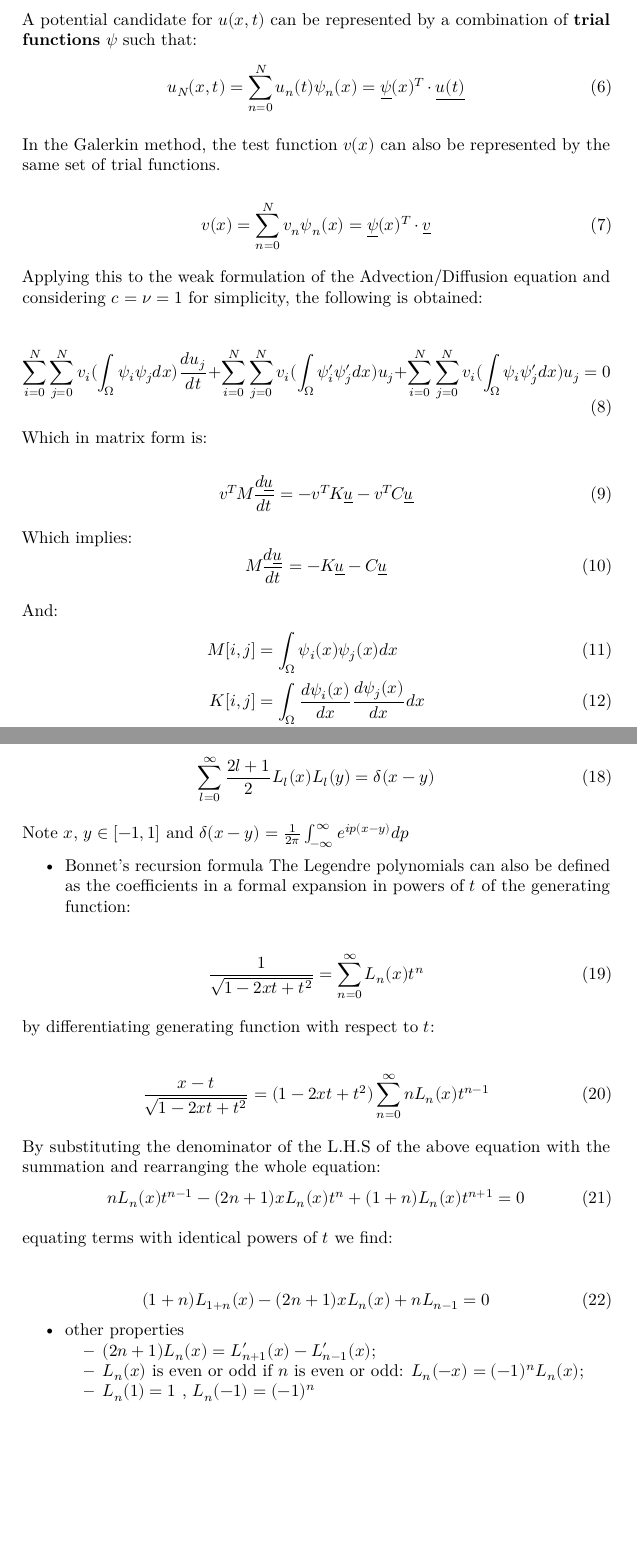
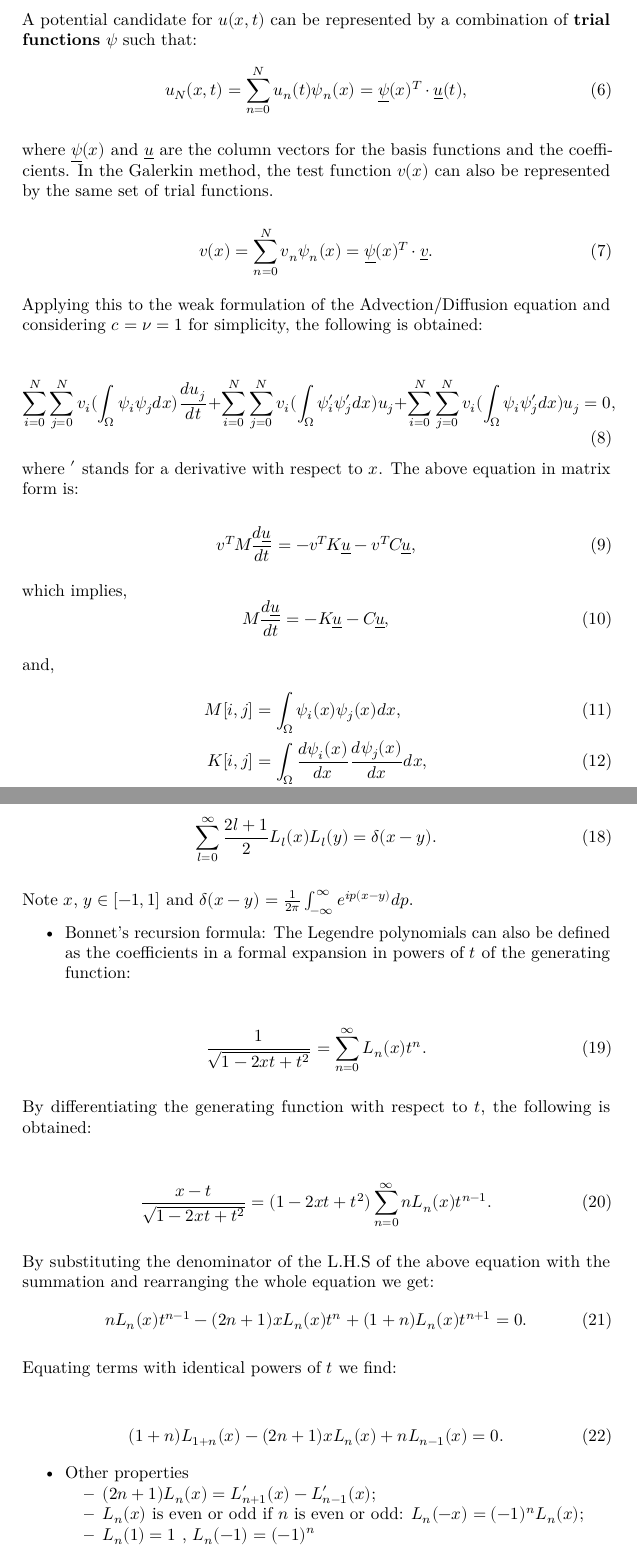
Before and after one commit to z-yuan131/SEM-advection-diffusion, a LaTeX paper (report/report.tex): two parts of pages 2 and 4 of 25, joined at a grey line, cut so that both start at the same text, the shorter picture padded with empty space. Compiled offline with LuaLaTeX.

Commit message:
Update report.tex

```diff
--- a/report/report.tex
+++ b/report/report.tex
@@ -161,8 +158,11 @@ of \textbf{trial functions} \(\psi\) such that: \begin{equation}
-In the Galerkin method, the test function \(v(x)\) can also be
+    u_N(x,t) = \sum_{n=0}^N u_n(t) \psi_n(x) = \underline{\psi}(x)^T \cdot \underline{u}(t),
+\end{equation}
+
+where \(\underline{\psi}(x)\) and \(\underline{u}\) are the column vectors for the basis functions and the coefficients. In the Galerkin method, the test function \(v(x)\) can also be
 represented by the same set of trial functions.
 
 \begin{equation}
-    v(x) = \sum_{n=0}^N v_n \psi_n(x) = \underline{\psi}(x)^T \cdot \underline{v}
+    v(x) = \sum_{n=0}^N v_n \psi_n(x) = \underline{\psi}(x)^T \cdot \underline{v}.
 \end{equation}
 
 Applying this to the weak formulation of the Advection/Diffusion
@@ -170,23 +170,23 @@ equation and considering \(c=\nu=1\) for simplicity, the following is
 obtained:
 
 \begin{equation}
- \sum_{i=0}^{N}\sum_{j=0}^{N} v_i( \int_{\Omega}\psi_{i}\psi_{j}dx)\frac{du_j}{dt}+\sum_{i=0}^{N}\sum_{j=0}^{N} v_i( \int_{\Omega}\psi'_{i}\psi'_{j}dx)u_j+\sum_{i=0}^{N}\sum_{j=0}^{N} v_i( \int_{\Omega}\psi_{i}\psi'_{j}dx)u_j=0
-\end{equation}
-
-Which in matrix form is:
-
-\begin{equation}
-v^{T}M\frac{d\underline{u}}{dt}=-v^{T}K\underline{u}-v^{T}C\underline{u}
-\end{equation}
-
-Which implies: \begin{equation}
-M\frac{d\underline{u}}{dt}=-K\underline{u}-C\underline{u}
-\end{equation}
-
-And: \begin{align}
-M[i,j]&=\int_{\Omega}\psi_i(x)\psi_j(x)dx \\
-K[i,j]&=\int_{\Omega}\frac{d\psi_i(x)}{dx}\frac{d\psi_j(x)}{dx}dx \\
-C[i,j] &= \int_{\Omega}\psi_i(x)\frac{d\psi_j(x)}{dx}dx \\
+ \sum_{i=0}^{N}\sum_{j=0}^{N} v_i( \int_{\Omega}\psi_{i}\psi_{j}dx)\frac{du_j}{dt}+\sum_{i=0}^{N}\sum_{j=0}^{N} v_i( \int_{\Omega}\psi'_{i}\psi'_{j}dx)u_j+\sum_{i=0}^{N}\sum_{j=0}^{N} v_i( \int_{\Omega}\psi_{i}\psi'_{j}dx)u_j=0,
+\end{equation}
+
+where $'$ stands for a derivative with respect to $x$. The above equation in matrix form is:
+
+\begin{equation}
+v^{T}M\frac{d\underline{u}}{dt}=-v^{T}K\underline{u}-v^{T}C\underline{u},
+\end{equation}
+
+which implies, \begin{equation}
+M\frac{d\underline{u}}{dt}=-K\underline{u}-C\underline{u},
+\end{equation}
+
+and, \begin{align}
+M[i,j]&=\int_{\Omega}\psi_i(x)\psi_j(x)dx, \\
+K[i,j]&=\int_{\Omega}\frac{d\psi_i(x)}{dx}\frac{d\psi_j(x)}{dx}dx, \\
+C[i,j] &= \int_{\Omega}\psi_i(x)\frac{d\psi_j(x)}{dx}dx. \\
 \end{align}
 
 There are still some questions to be answered: \textbf{what type of
@@ -208 +198,0 @@ given function, while the polynomial basis must be constructed.
-They each provide different advantages or properties that can be
@@ -275,47 +267,47 @@ polynomial of order \(k\), and \(f_n(x) \to f(x)\) as \(n \to \infty\).
 The completeness property can be written in the following form:
 
 \begin{align}
-\sum_{l=0}^{\infty}\frac{2l+1}{2}L_l(x)L_l(y) = \delta(x-y)
+\sum_{l=0}^{\infty}\frac{2l+1}{2}L_l(x)L_l(y) = \delta(x-y).
 \end{align}
 
 Note \(x\), \(y\in [-1,1]\) and
-\(\delta(x-y) = \frac{1}{2\pi}\int_{-\infty}^{\infty}e^{ip(x-y)}dp\)
+\(\delta(x-y) = \frac{1}{2\pi}\int_{-\infty}^{\infty}e^{ip(x-y)}dp\).
 
 \begin{itemize}
 \tightlist
 \item
-  Bonnet's recursion formula The Legendre polynomials can also be
+  Bonnet's recursion formula: The Legendre polynomials can also be
   defined as the coefficients in a formal expansion in powers of \(t\)
   of the generating function:
 \end{itemize}
 
 \begin{align}
-\frac{1}{\sqrt{1-2xt+t^2}} = \sum_{n=0}^{\infty}L_n(x)t^n
+\frac{1}{\sqrt{1-2xt+t^2}} = \sum_{n=0}^{\infty}L_n(x)t^n.
 %\label{ceq1}
 \end{align}
 
-by differentiating generating function with respect to \(t\):
+By differentiating the generating function with respect to \(t\), the following is obtained:
 
 \begin{align}
-\frac{x-t}{\sqrt{1-2xt+t^2}} = (1-2xt+t^2)\sum_{n=0}^{\infty}nL_n(x)t^{n-1}
+\frac{x-t}{\sqrt{1-2xt+t^2}} = (1-2xt+t^2)\sum_{n=0}^{\infty}nL_n(x)t^{n-1}.
 %\label{ceq2}
 \end{align}
 
 By substituting the denominator of the L.H.S of the above equation with
-the summation and rearranging the whole equation: \begin{align}
-nL_n(x)t^{n-1} - (2n+1)xL_n(x)t^n + (1+n)L_n(x)t^{n+1} = 0
+the summation and rearranging the whole equation we get: \begin{align}
+nL_n(x)t^{n-1} - (2n+1)xL_n(x)t^n + (1+n)L_n(x)t^{n+1} = 0.
 \end{align}
 
-equating terms with identical powers of \(t\) we find:
+Equating terms with identical powers of \(t\) we find:
 
 \begin{align}
-(1+n)L_{1+n}(x) - (2n+1)xL_n(x) + nL_{n-1} = 0
+(1+n)L_{1+n}(x) - (2n+1)xL_n(x) + nL_{n-1}(x) = 0.
 \end{align}
 
 \begin{itemize}
 \tightlist
 \item
-  other properties
+  Other properties
 
   \begin{itemize}
   \tightlist
```
Also changed, not shown: report/report.tex (64 more changed lines).
